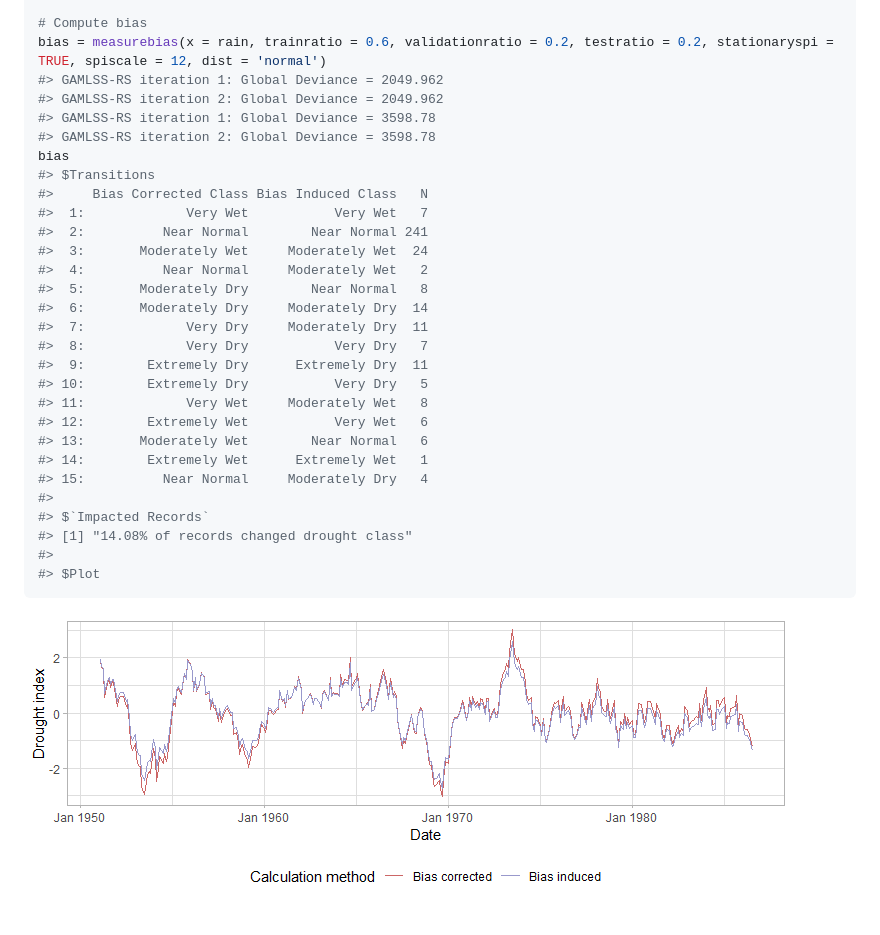
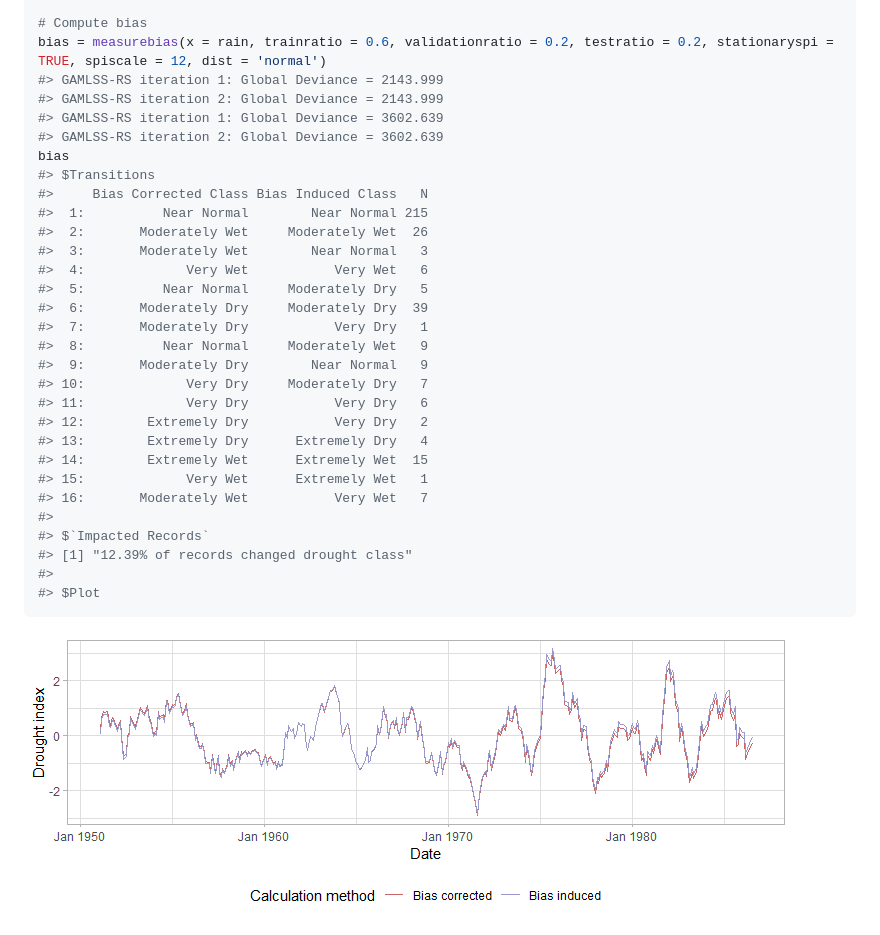
Before and after one commit to mammask/droughtR, a Markdown page: README.md, the part around the change printed below. Drawn GitHub-style; pictures changed too: README_figs/README-unnamed-chunk-5-1.png.

````diff
--- a/README.md
+++ b/README.md
@@ -93,31 +95,32 @@ rain = dummyrainfall(startYear = 1950, endYear = 2010)
 
 # Compute bias
 bias = measurebias(x = rain, trainratio = 0.6, validationratio = 0.2, testratio = 0.2, stationaryspi = TRUE, spiscale = 12, dist = 'normal')
-#> GAMLSS-RS iteration 1: Global Deviance = 2049.962
-#> GAMLSS-RS iteration 2: Global Deviance = 2049.962
-#> GAMLSS-RS iteration 1: Global Deviance = 3598.78
-#> GAMLSS-RS iteration 2: Global Deviance = 3598.78
+#> GAMLSS-RS iteration 1: Global Deviance = 2143.999
+#> GAMLSS-RS iteration 2: Global Deviance = 2143.999
+#> GAMLSS-RS iteration 1: Global Deviance = 3602.639
+#> GAMLSS-RS iteration 2: Global Deviance = 3602.639
 bias
 #> $Transitions
 #>     Bias Corrected Class Bias Induced Class   N
-#>  1:             Very Wet           Very Wet   7
-#>  2:          Near Normal        Near Normal 241
-#>  3:       Moderately Wet     Moderately Wet  24
-#>  4:          Near Normal     Moderately Wet   2
-#>  5:       Moderately Dry        Near Normal   8
-#>  6:       Moderately Dry     Moderately Dry  14
-#>  7:             Very Dry     Moderately Dry  11
-#>  8:             Very Dry           Very Dry   7
-#>  9:        Extremely Dry      Extremely Dry  11
-#> 10:        Extremely Dry           Very Dry   5
-#> 11:             Very Wet     Moderately Wet   8
-#> 12:        Extremely Wet           Very Wet   6
-#> 13:       Moderately Wet        Near Normal   6
-#> 14:        Extremely Wet      Extremely Wet   1
-#> 15:          Near Normal     Moderately Dry   4
+#>  1:          Near Normal        Near Normal 215
+#>  2:       Moderately Wet     Moderately Wet  26
+#>  3:       Moderately Wet        Near Normal   3
+#>  4:             Very Wet           Very Wet   6
+#>  5:          Near Normal     Moderately Dry   5
+#>  6:       Moderately Dry     Moderately Dry  39
+#>  7:       Moderately Dry           Very Dry   1
+#>  8:          Near Normal     Moderately Wet   9
+#>  9:       Moderately Dry        Near Normal   9
+#> 10:             Very Dry     Moderately Dry   7
+#> 11:             Very Dry           Very Dry   6
+#> 12:        Extremely Dry           Very Dry   2
+#> 13:        Extremely Dry      Extremely Dry   4
+#> 14:        Extremely Wet      Extremely Wet  15
+#> 15:             Very Wet      Extremely Wet   1
+#> 16:       Moderately Wet           Very Wet   7
 #>
 #> $`Impacted Records`
-#> [1] "14.08% of records changed drought class"
+#> [1] "12.39% of records changed drought class"
 #>
 #> $Plot
 ```
````
Also changed, not shown: other parts of README.md (+17 -15 lines), README_figs/README-unnamed-chunk-3-1.png, 1 other file.
